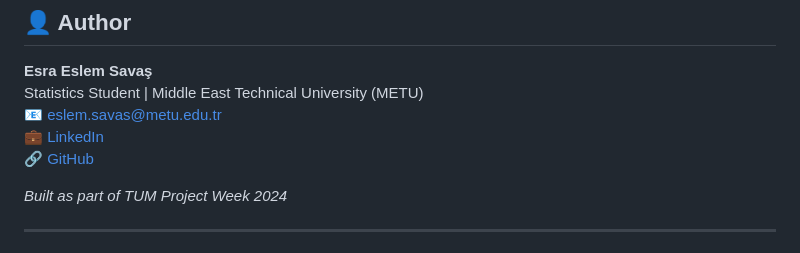
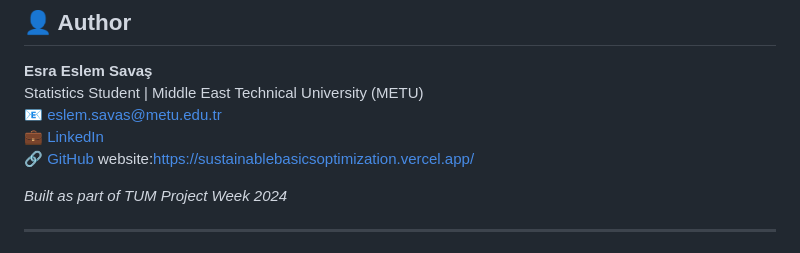
Before and after one commit to esraeslem/Sustainable-Basics-Optimization, a Markdown page: README.md, the part around the change. GitHub-like rendering.

Commit message:
Add website link to README
Added personal website link to README.

```diff
--- a/README.md
+++ b/README.md
@@ -326,6 +326,7 @@ Statistics Student | Middle East Technical University (METU)
 📧 eslem.savas@metu.edu.tr
 💼 [LinkedIn](https://linkedin.com/in/esraeslemsavas)
 🔗 [GitHub](https://github.com/esraeslem)
+website:https://sustainablebasicsoptimization.vercel.app/
 
 *Built as part of TUM Project Week 2024*
 
```
